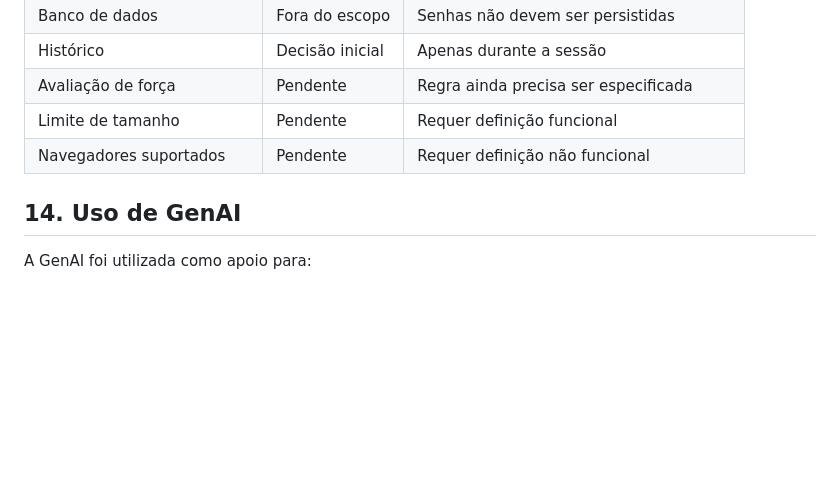
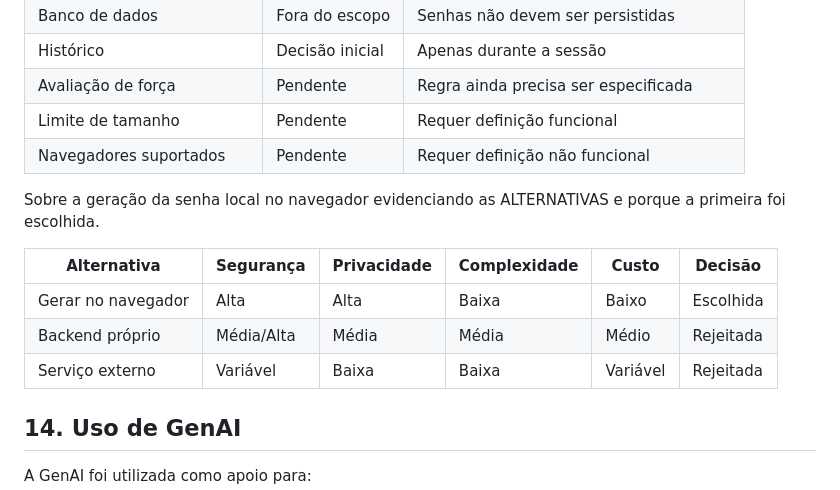
Before and after one commit to jorgemlucas/password-generator, a Markdown page: C11-ProjetoArquitetura/ProducaoSolucoes/README.md, the part around the change. GitHub-like rendering; blank space fills up the shorter version.

```diff
--- a/C11-ProjetoArquitetura/ProducaoSolucoes/README.md
+++ b/C11-ProjetoArquitetura/ProducaoSolucoes/README.md
@@ -259,6 +259,14 @@ O objetivo desta documentação é justamente evitar que essas decisões sejam t
 | Limite de tamanho          | Pendente        | Requer definição funcional              |
 | Navegadores suportados     | Pendente        | Requer definição não funcional          |
 
+Sobre a geração da senha local no navegador evidenciando as ALTERNATIVAS e porque a primeira foi escolhida.
+
+| Alternativa         | Segurança	| Privacidade	| Complexidade   | Custo	  | Decisão    |
+|---------------------|-------------|-------------- |----------------|------------|------------|
+| Gerar no navegador  |	Alta	    |    Alta	    |  Baixa	     |  Baixo     | Escolhida  |
+| Backend próprio	  | Média/Alta	|    Média	    |  Média	     |  Médio	  | Rejeitada  |
+| Serviço externo	  | Variável	|    Baixa	    |  Baixa	     |  Variável  | Rejeitada  |
+
 
 ## 14. Uso de GenAI
 A GenAI foi utilizada como apoio para:
```
